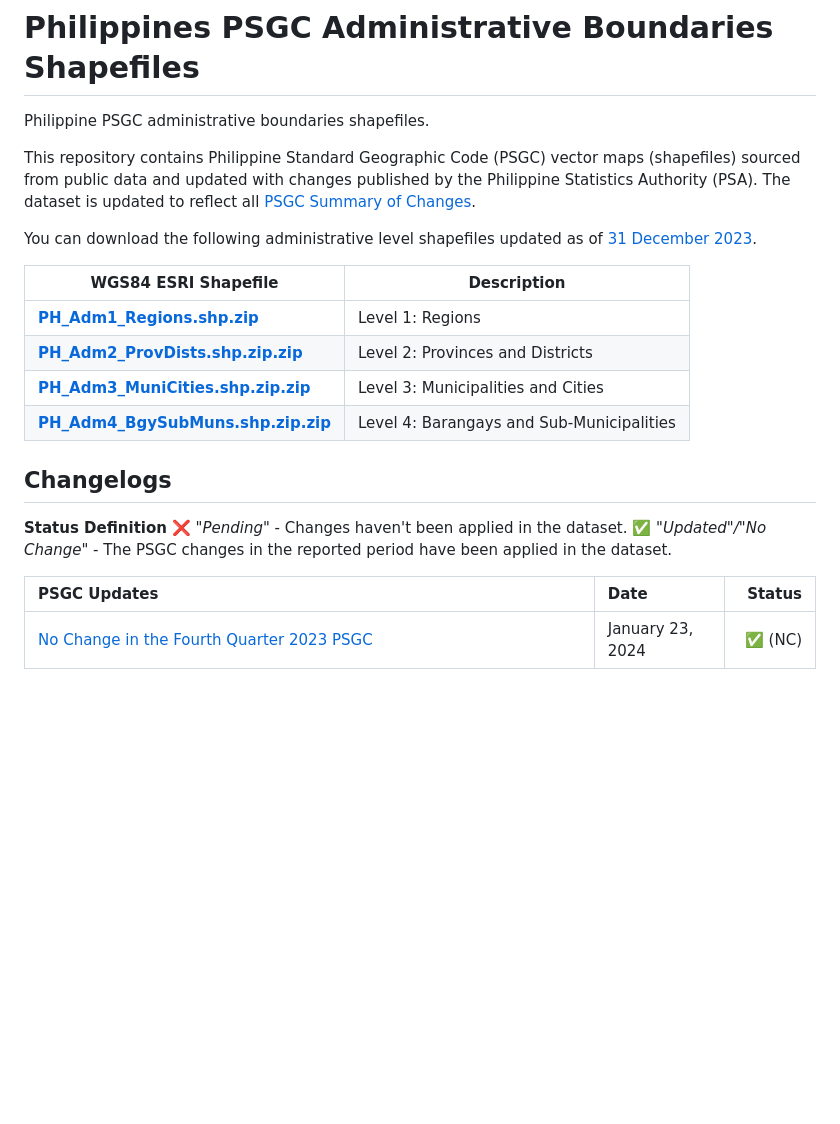
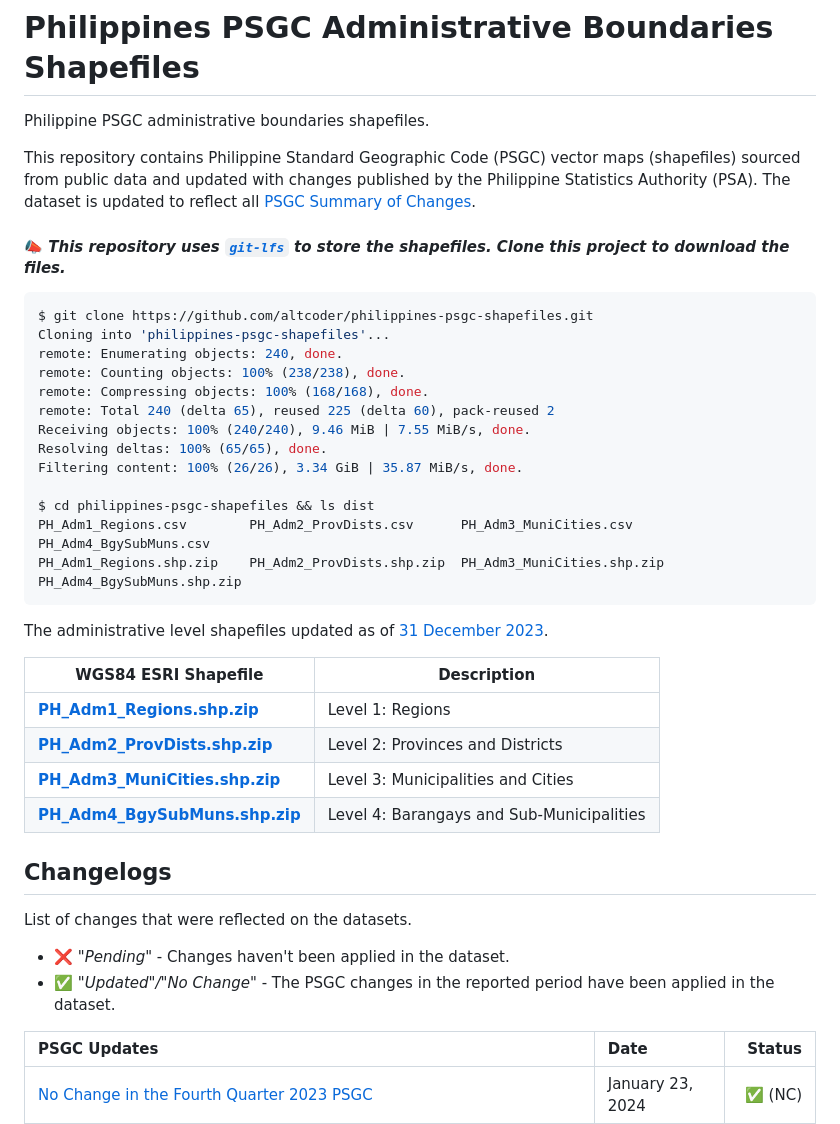
Before and after one commit to altcoder/philippines-psgc-shapefiles, a Markdown page: README.md, the part around the change. GitHub-like rendering; blank space fills up the shorter version.

Commit message:
docs: added instructions to access files

````diff
--- a/README.md
+++ b/README.md
@@ -6,20 +6,40 @@ This repository contains Philippine Standard Geographic Code (PSGC) vector maps
 public data and updated with changes published by the Philippine Statistics Authority (PSA). The dataset is updated to reflect all [PSGC Summary of Changes](https://psa.gov.ph/classification/psgc).
 
 
-You can download the following administrative level shapefiles updated as of [31 December 2023](https://psa.gov.ph/system/files/scd/PSGC-4Q-2023-National-and-Provincial-Summary.xlsx).
+#### 📣 *This repository uses [`git-lfs`](https://git-lfs.com/) to store the shapefiles. Clone this project to download the files.*
+```bash
+$ git clone https://github.com/altcoder/philippines-psgc-shapefiles.git
+Cloning into 'philippines-psgc-shapefiles'...
+remote: Enumerating objects: 240, done.
+remote: Counting objects: 100% (238/238), done.
+remote: Compressing objects: 100% (168/168), done.
+remote: Total 240 (delta 65), reused 225 (delta 60), pack-reused 2
+Receiving objects: 100% (240/240), 9.46 MiB | 7.55 MiB/s, done.
+Resolving deltas: 100% (65/65), done.
+Filtering content: 100% (26/26), 3.34 GiB | 35.87 MiB/s, done.
+
+$ cd philippines-psgc-shapefiles && ls dist
+PH_Adm1_Regions.csv        PH_Adm2_ProvDists.csv      PH_Adm3_MuniCities.csv     PH_Adm4_BgySubMuns.csv
+PH_Adm1_Regions.shp.zip    PH_Adm2_ProvDists.shp.zip  PH_Adm3_MuniCities.shp.zip PH_Adm4_BgySubMuns.shp.zip
+```
+
+
+The administrative level shapefiles updated as of [31 December 2023](https://psa.gov.ph/system/files/scd/PSGC-4Q-2023-National-and-Provincial-Summary.xlsx).
+
 
 | WGS84 ESRI Shapefile | Description |
 | --- | --- |
 | **[PH_Adm1_Regions.shp.zip](dist/PH_Adm1_Regions.shp.zip)** | Level 1: Regions |
-| **[PH_Adm2_ProvDists.shp.zip.zip](dist/PH_Adm2_ProvDists.shp.zip)** | Level 2: Provinces and Districts |
-| **[PH_Adm3_MuniCities.shp.zip.zip](dist/PH_Adm3_MuniCities.shp.zip)** | Level 3: Municipalities and Cities |
-| **[PH_Adm4_BgySubMuns.shp.zip.zip](dist/PH_Adm4_BgySubMuns.shp.zip)** | Level 4: Barangays and Sub-Municipalities |
+| **[PH_Adm2_ProvDists.shp.zip](dist/PH_Adm2_ProvDists.shp.zip)** | Level 2: Provinces and Districts |
+| **[PH_Adm3_MuniCities.shp.zip](dist/PH_Adm3_MuniCities.shp.zip)** | Level 3: Municipalities and Cities |
+| **[PH_Adm4_BgySubMuns.shp.zip](dist/PH_Adm4_BgySubMuns.shp.zip)** | Level 4: Barangays and Sub-Municipalities |
 
 ## Changelogs
 
-**Status Definition**
-❌ *"Pending"* - Changes haven't been applied in the dataset.
-✅ *"Updated"/"No Change"* - The PSGC changes in the reported period have been applied in the dataset.
+List of changes that were reflected on the datasets.
+- ❌ *"Pending"* - Changes haven't been applied in the dataset.
+- ✅ *"Updated"/"No Change"* - The PSGC changes in the reported period have been applied in the dataset.
+
 
 | PSGC Updates      | Date | Status |
 | :---------------- | :------ | ----: |
````
